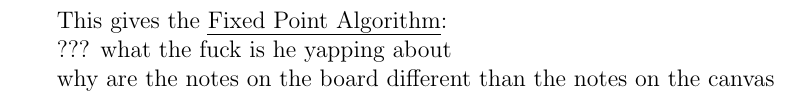
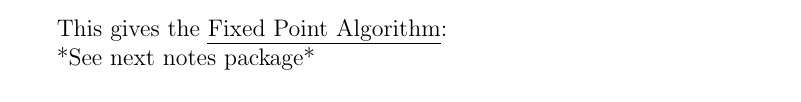
Before and after one commit to alexng353/SFU-MACM316, a LaTeX document (notes/Lecture 015.tex): part of page 4 of 4 before the commit and part of page 3 of 3 after it, cut so that both start at the same text. Compiled offline with pdfLaTeX.

Commit message:
remove swear words

```diff
--- a/notes/Lecture 015.tex
+++ b/notes/Lecture 015.tex
@@ -197,8 +197,6 @@ We want to approximate the fixed point of a function $g$.
 
 This gives the \uline{Fixed Point Algorithm}:
 
-??? what the fuck is he yapping about
-
-why are the notes on the board different than the notes on the canvas
+*See next notes package*
 
 \end{document}
```
Also changed, not shown: notes/Lecture 015.pdf.
